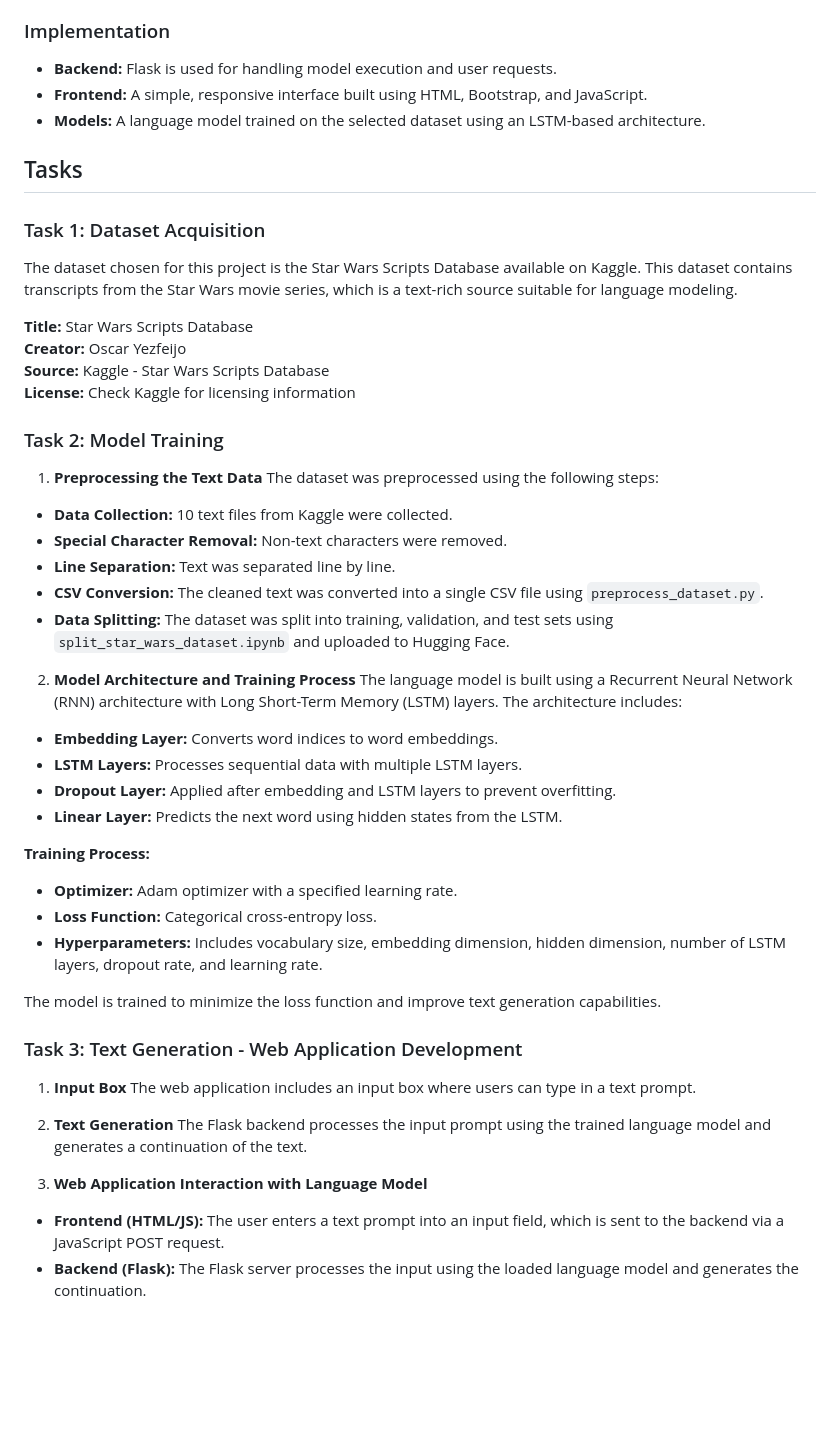
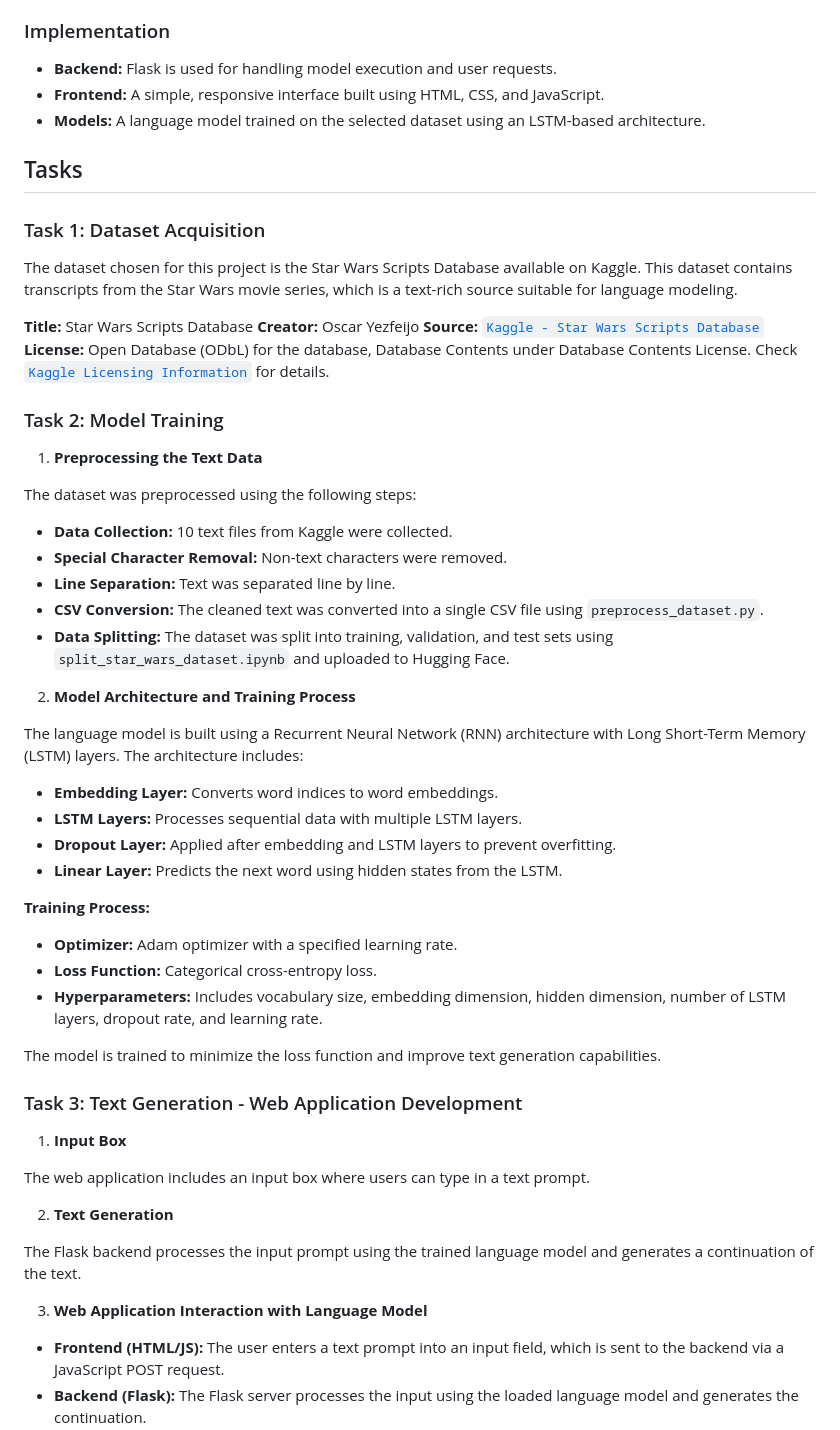
Before and after one commit to MyaMjechal/nlp-a2-language-model, a Markdown page: README.md, the part around the change printed below. Drawn GitHub-style; blank space fills up the shorter version.

```diff
--- a/README.md
+++ b/README.md
@@ -30,7 +30,7 @@ This project is based on the class assignment detailed in the [`A2_Language_Mode
 
 ### Implementation
 - **Backend:** Flask is used for handling model execution and user requests.
-- **Frontend:** A simple, responsive interface built using HTML, Bootstrap, and JavaScript.
+- **Frontend:** A simple, responsive interface built using HTML, CSS, and JavaScript.
 - **Models:** A language model trained on the selected dataset using an LSTM-based architecture.
 
 ## Tasks
@@ -39,11 +39,13 @@ The dataset chosen for this project is the Star Wars Scripts Database available
 
 **Title:** Star Wars Scripts Database
 **Creator:** Oscar Yezfeijo
-**Source:** Kaggle - Star Wars Scripts Database
-**License:** Check Kaggle for licensing information
+**Source:** [`Kaggle - Star Wars Scripts Database`](https://www.kaggle.com/datasets/oscaryezfeijo/star-wars-scripts-database)
+**License:** Open Database (ODbL) for the database, Database Contents under Database Contents License. Check [`Kaggle Licensing Information`](https://opendatacommons.org/licenses/dbcl/1-0/) for details.
 
 ### Task 2: Model Training
+
 1. **Preprocessing the Text Data**
+
 The dataset was preprocessed using the following steps:
 - **Data Collection:** 10 text files from Kaggle were collected.
 - **Special Character Removal:** Non-text characters were removed.
@@ -52,13 +54,16 @@ The dataset was preprocessed using the following steps:
 - **Data Splitting:** The dataset was split into training, validation, and test sets using `split_star_wars_dataset.ipynb` and uploaded to Hugging Face.
 
 2. **Model Architecture and Training Process**
+
 The language model is built using a Recurrent Neural Network (RNN) architecture with Long Short-Term Memory (LSTM) layers. The architecture includes:
+
 - **Embedding Layer:** Converts word indices to word embeddings.
 - **LSTM Layers:** Processes sequential data with multiple LSTM layers.
 - **Dropout Layer:** Applied after embedding and LSTM layers to prevent overfitting.
 - **Linear Layer:** Predicts the next word using hidden states from the LSTM.
 
 **Training Process:**
+
 - **Optimizer:** Adam optimizer with a specified learning rate.
 - **Loss Function:** Categorical cross-entropy loss.
 - **Hyperparameters:** Includes vocabulary size, embedding dimension, hidden dimension, number of LSTM layers, dropout rate, and learning rate.
@@ -66,13 +71,17 @@ The language model is built using a Recurrent Neural Network (RNN) architecture
 The model is trained to minimize the loss function and improve text generation capabilities.
 
 ### Task 3: Text Generation - Web Application Development
+
 1. **Input Box**
+
 The web application includes an input box where users can type in a text prompt.
 
 2. **Text Generation**
+
 The Flask backend processes the input prompt using the trained language model and generates a continuation of the text.
 
 3. **Web Application Interaction with Language Model**
+
 - **Frontend (HTML/JS):** The user enters a text prompt into an input field, which is sent to the backend via a JavaScript POST request.
 - **Backend (Flask):** The Flask server processes the input using the loaded language model and generates the continuation.
 - **Frontend (HTML/JS):** The generated text is sent back to the frontend and displayed to the user.
```
Also changed, not shown: other parts of README.md (+2 -2 lines), images/star-wars-3.png (added), images/star-wars-4.png (added).
